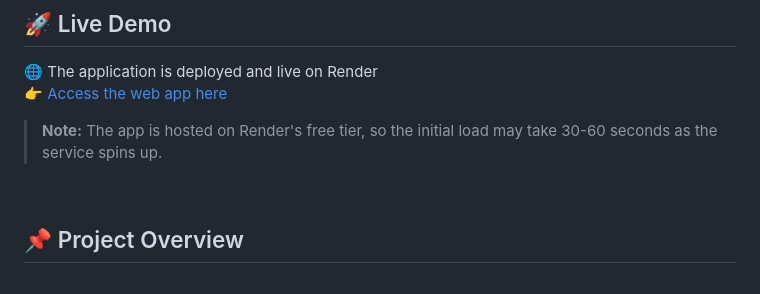
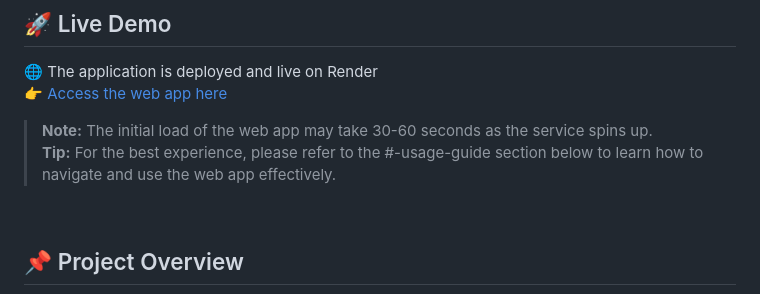
Before and after one commit to Dhanush-Raj1/Data-Science-Salary-Project, a Markdown page: README.md, the part around the change. GitHub-like rendering.

```diff
--- a/README.md
+++ b/README.md
@@ -21,8 +21,8 @@
 🌐 The application is deployed and live on Render
 👉 [Access the web app here](https://data-science-salary-project.onrender.com/)
 
-> **Note:** The app is hosted on Render's free tier, so the initial load may take 30-60 seconds as the service spins up.
-
+> **Note:** The initial load of the web app may take 30-60 seconds as the service spins up.
+> **Tip:** For the best experience, please refer to the #-usage-guide section below to learn how to navigate and use the web app effectively.
 <br>
 
 ## 📌 Project Overview
```
